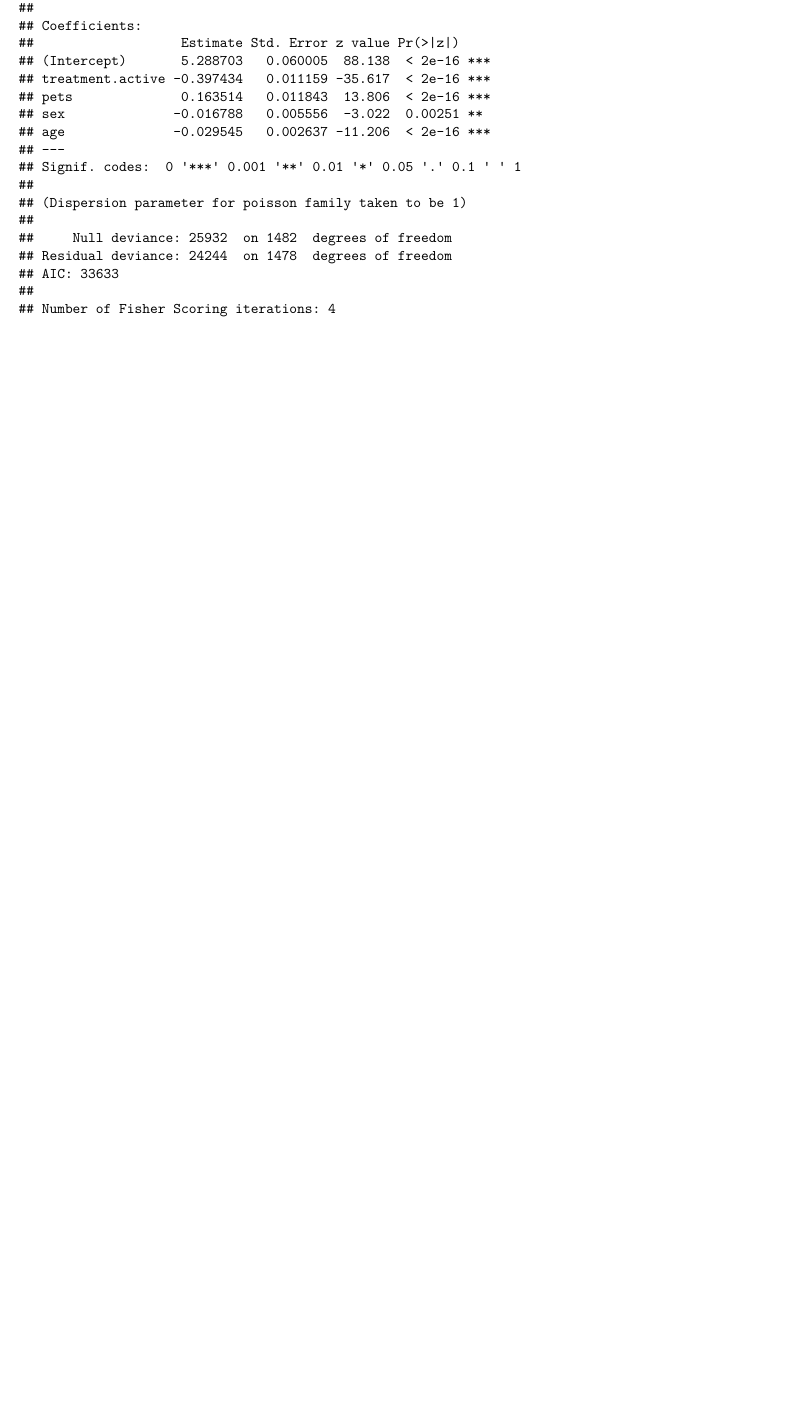
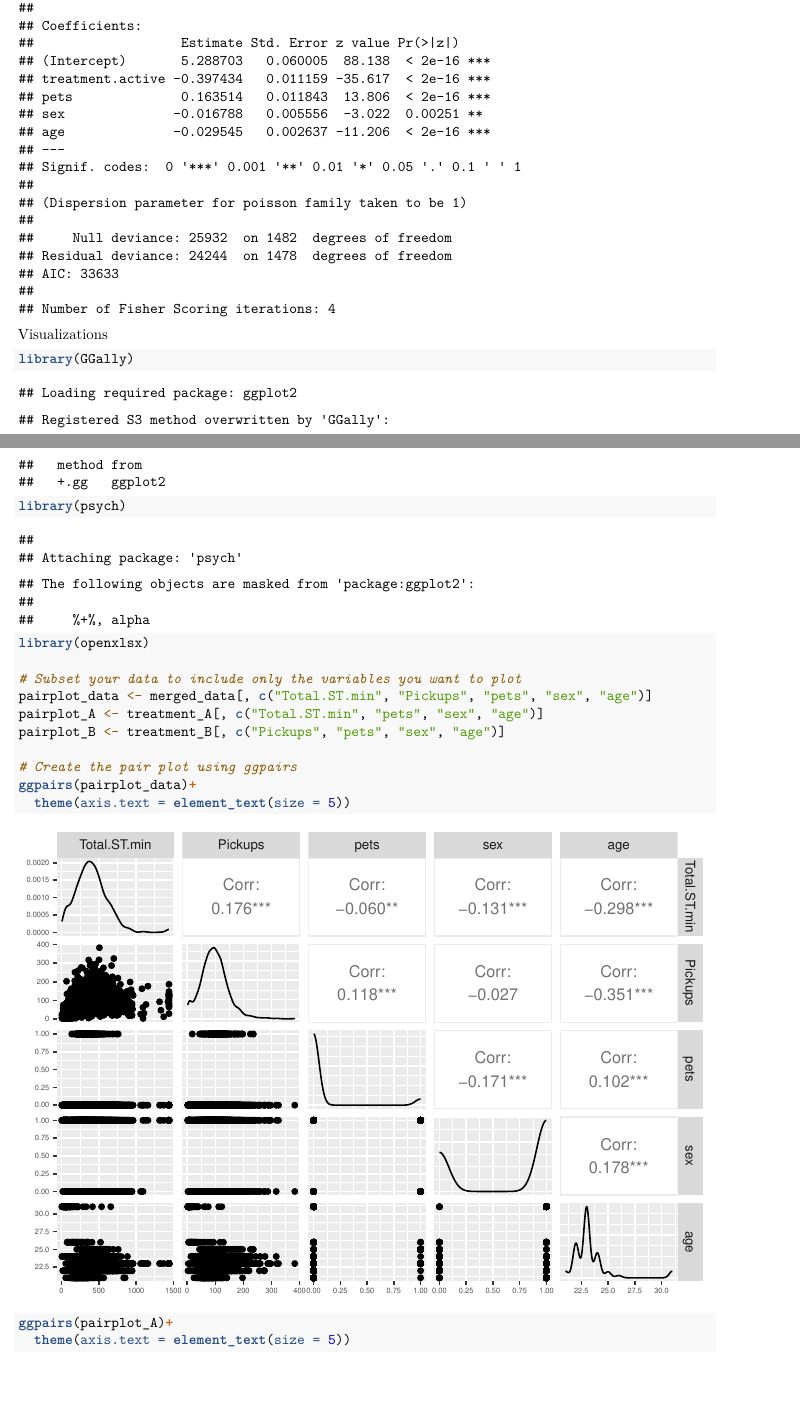
Before and after one commit to jacobvid/BIOSTAT620_Project2, an R Markdown document (620Project2.Rmd): part of page 4 of 4 before the commit and two parts of pages 4 and 5 of 7 after it, the two joined at a grey line, cut so that both start at the same text, the shorter picture padded with empty space. Rendered offline with R 4.5, knitr and Pandoc, then LaTeX, with nearby package versions.

Commit message:
Add files via upload

````diff
--- a/620Project2.Rmd
+++ b/620Project2.Rmd
@@ -116,3 +116,20 @@ summary(model_A)
 model_B <- glm(Pickups ~ treatment.active + pets + sex + age, data = treatment_B, family = poisson)
 summary(model_B)
 ```
+
+Visualizations
+```{r}
+library(GGally)
+library(psych)
+library(openxlsx)
+
+# Subset your data to include only the variables you want to plot
+pairplot_data <- merged_data[, c("Total.ST.min", "Pickups", "pets", "sex", "age")]
+pairplot_A <- treatment_A[, c("Total.ST.min", "pets", "sex", "age")]
+pairplot_B <- treatment_B[, c("Pickups", "pets", "sex", "age")]
+
+# Create the pair plot using ggpairs
+ggpairs(pairplot_data)+
+  theme(axis.text = element_text(size = 5))
+ggpairs(pairplot_A)+
+  theme(axis.text = element_text(size = 5))
````
Also changed, not shown: 620Project2.Rmd (10 more changed lines).
